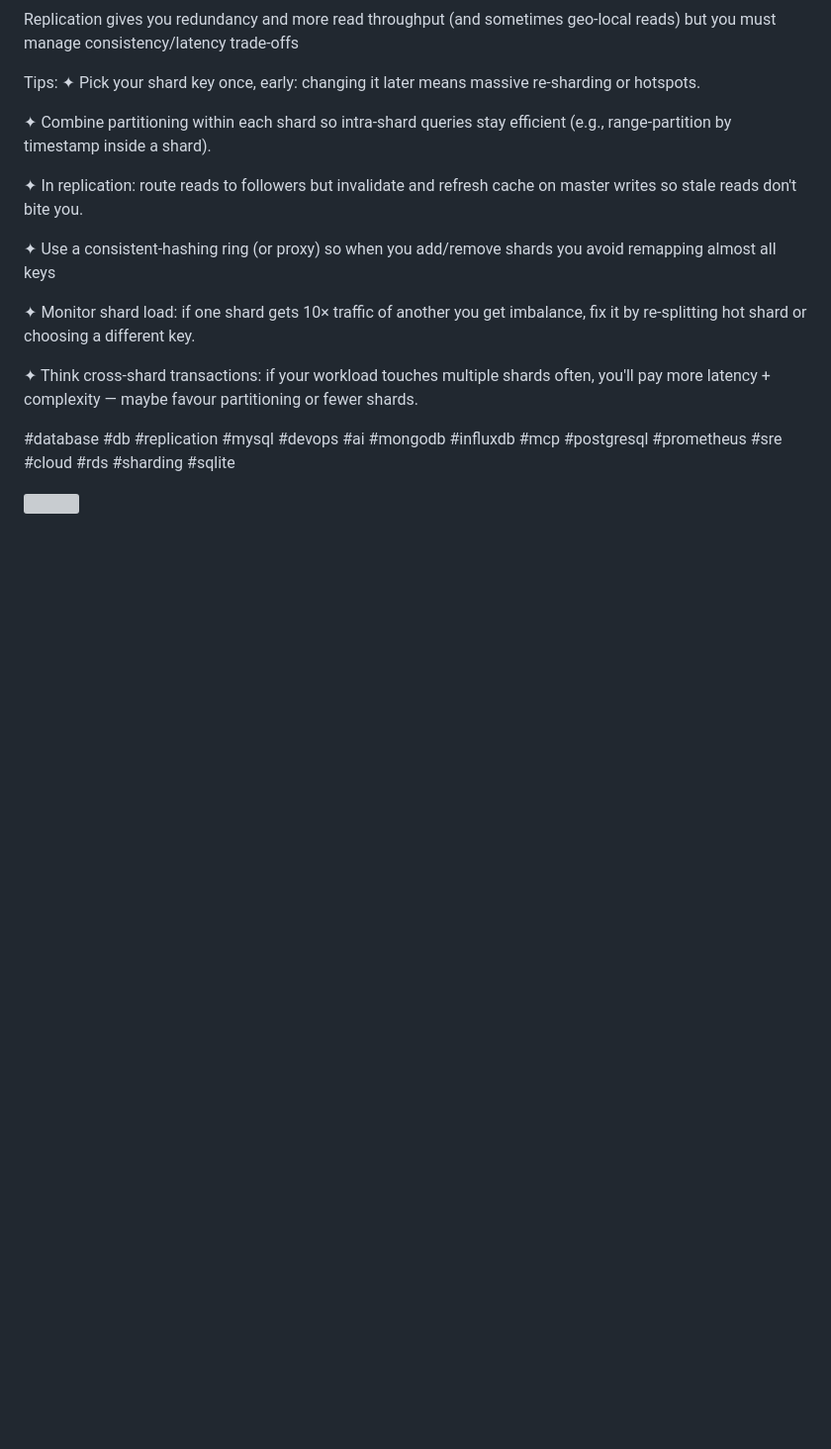
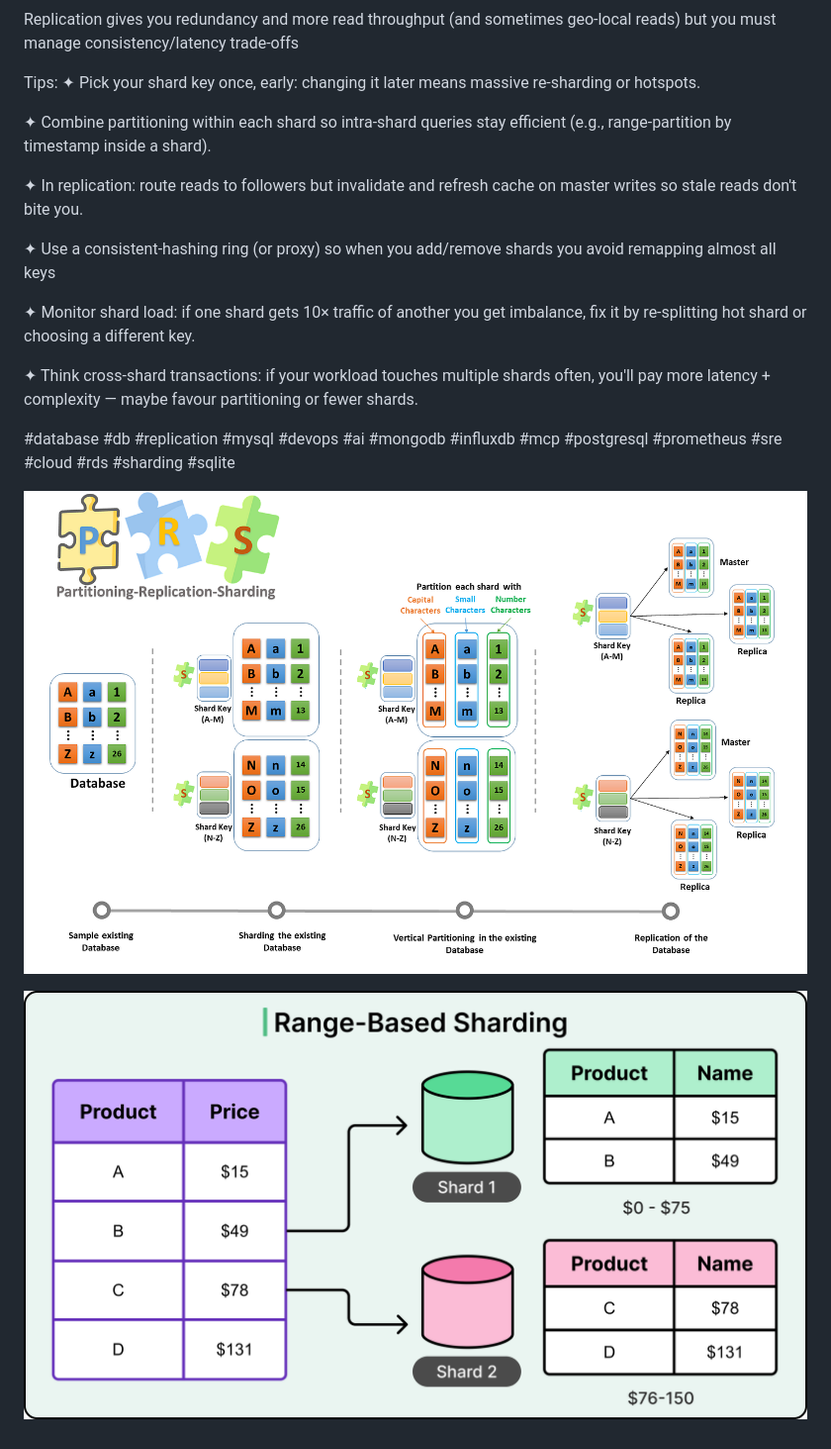
Before and after one commit to immanuwell/devops-sre-notes, a Markdown page: posts/post-1.md, the part around the change. Shown: that part at 99% size. Drawn GitHub-style; pictures changed too: posts/post-1-2.png (added); blank space fills up the shorter version; grey boxes are pictures that could not be loaded.

```diff
--- a/posts/post-1.md
+++ b/posts/post-1.md
@@ -21,4 +21,6 @@ Tips:
 
 #database #db #replication #mysql #devops #ai #mongodb #influxdb #mcp #postgresql #prometheus #sre #cloud #rds #sharding #sqlite
 
-![](/home/pc/Downloads/devops-sre-notes/posts-viewer/posts/post-1.png)
+![](post-1.png)
+
+![](post-1-2.png)
```
Also changed, not shown: post-1-2.png (added), 1 other file.
